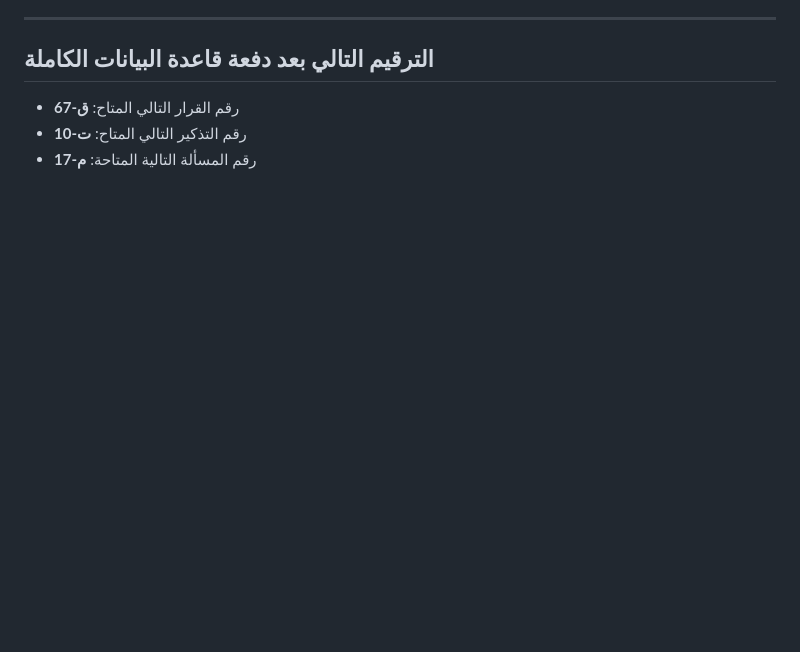
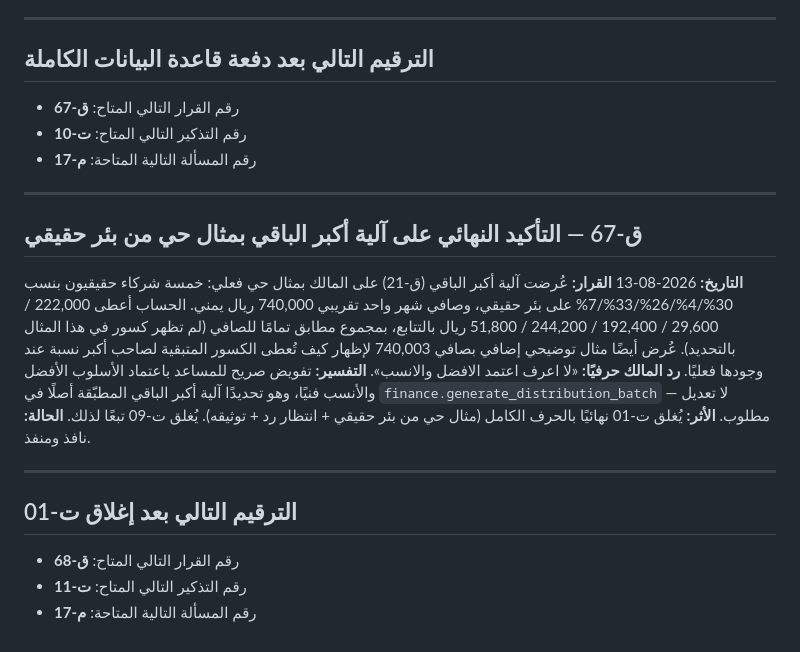
Before and after one commit to well-irrigation/well-irrigation, a Markdown page: docs/memory/DECISIONS.md, the part around the change. GitHub-like rendering; blank space fills up the shorter version.

Commit message:
docs: اغلاق ت-01 نهائيا - تاكيد اكبر الباقي بمثال حي من بئر حقيقي (ق-67)

```diff
--- a/docs/memory/DECISIONS.md
+++ b/docs/memory/DECISIONS.md
@@ -414,3 +414,21 @@
 * رقم القرار التالي المتاح: **ق-67**
 * رقم التذكير التالي المتاح: **ت-10**
 * رقم المسألة التالية المتاحة: **م-17**
+
+---
+
+## ق-67 — التأكيد النهائي على آلية أكبر الباقي بمثال حي من بئر حقيقي
+**التاريخ:** 2026-08-13
+**القرار:** عُرضت آلية أكبر الباقي (ق-21) على المالك بمثال حي فعلي: خمسة شركاء حقيقيون بنسب 30%/4%/26%/33%/7% على بئر حقيقي، وصافي شهر واحد تقريبي 740,000 ريال يمني. الحساب أعطى 222,000 / 29,600 / 192,400 / 244,200 / 51,800 ريال بالتتابع، بمجموع مطابق تمامًا للصافي (لم تظهر كسور في هذا المثال بالتحديد). عُرض أيضًا مثال توضيحي إضافي بصافي 740,003 لإظهار كيف تُعطى الكسور المتبقية لصاحب أكبر نسبة عند وجودها فعليًا.
+**رد المالك حرفيًا:** «لا اعرف اعتمد الافضل والانسب».
+**التفسير:** تفويض صريح للمساعد باعتماد الأسلوب الأفضل والأنسب فنيًا، وهو تحديدًا آلية أكبر الباقي المطبّقة أصلًا في `finance.generate_distribution_batch` — لا تعديل مطلوب.
+**الأثر:** يُغلق ت-01 نهائيًا بالحرف الكامل (مثال حي من بئر حقيقي + انتظار رد + توثيقه). يُغلق ت-09 تبعًا لذلك.
+**الحالة:** نافذ ومنفذ.
+
+---
+
+## الترقيم التالي بعد إغلاق ت-01
+
+* رقم القرار التالي المتاح: **ق-68**
+* رقم التذكير التالي المتاح: **ت-11**
+* رقم المسألة التالية المتاحة: **م-17**
```
Also changed, not shown: docs/memory/DOC_CHANGELOG.md (+7 -0 lines), docs/memory/REMINDERS.md (+8 -0 lines).
